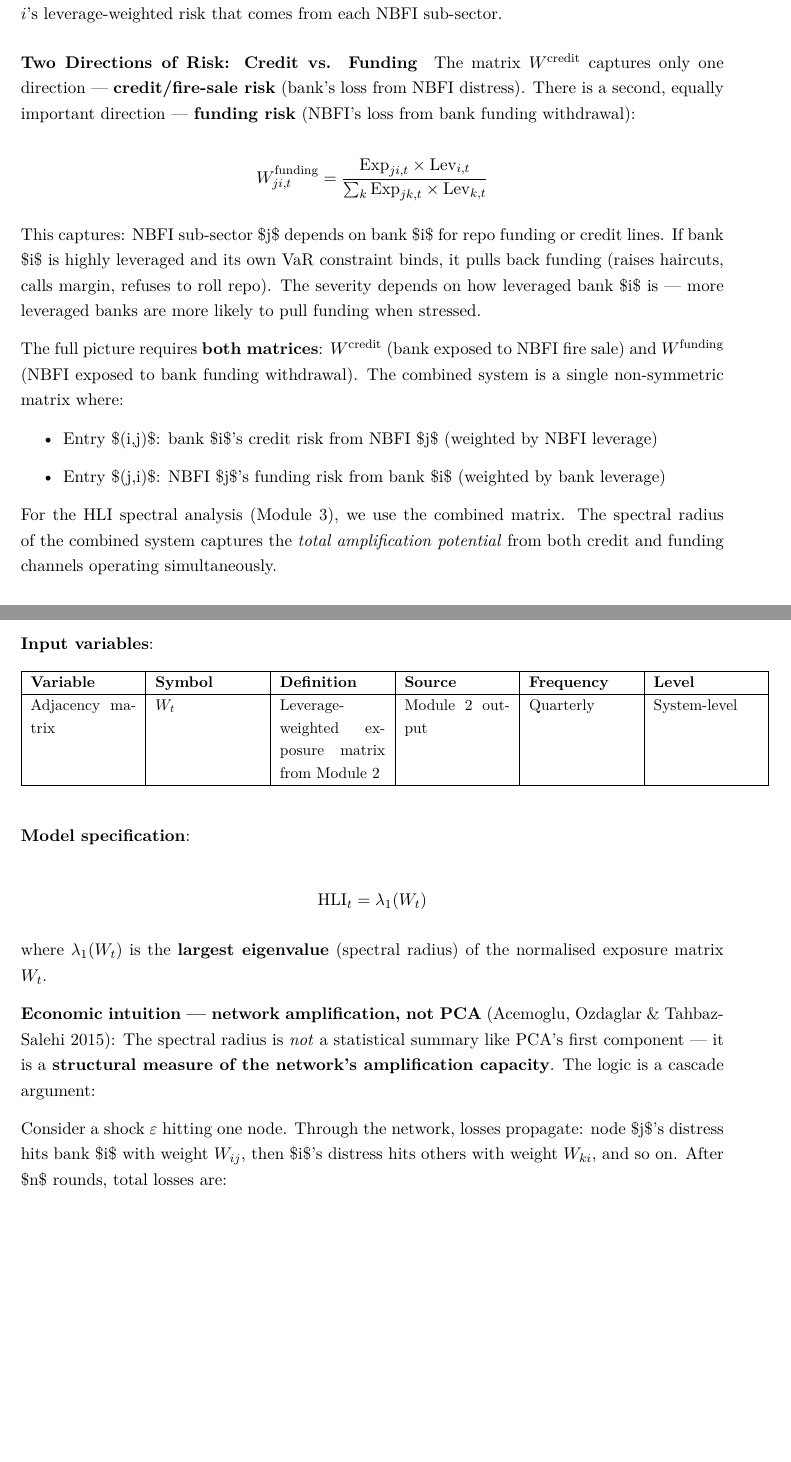
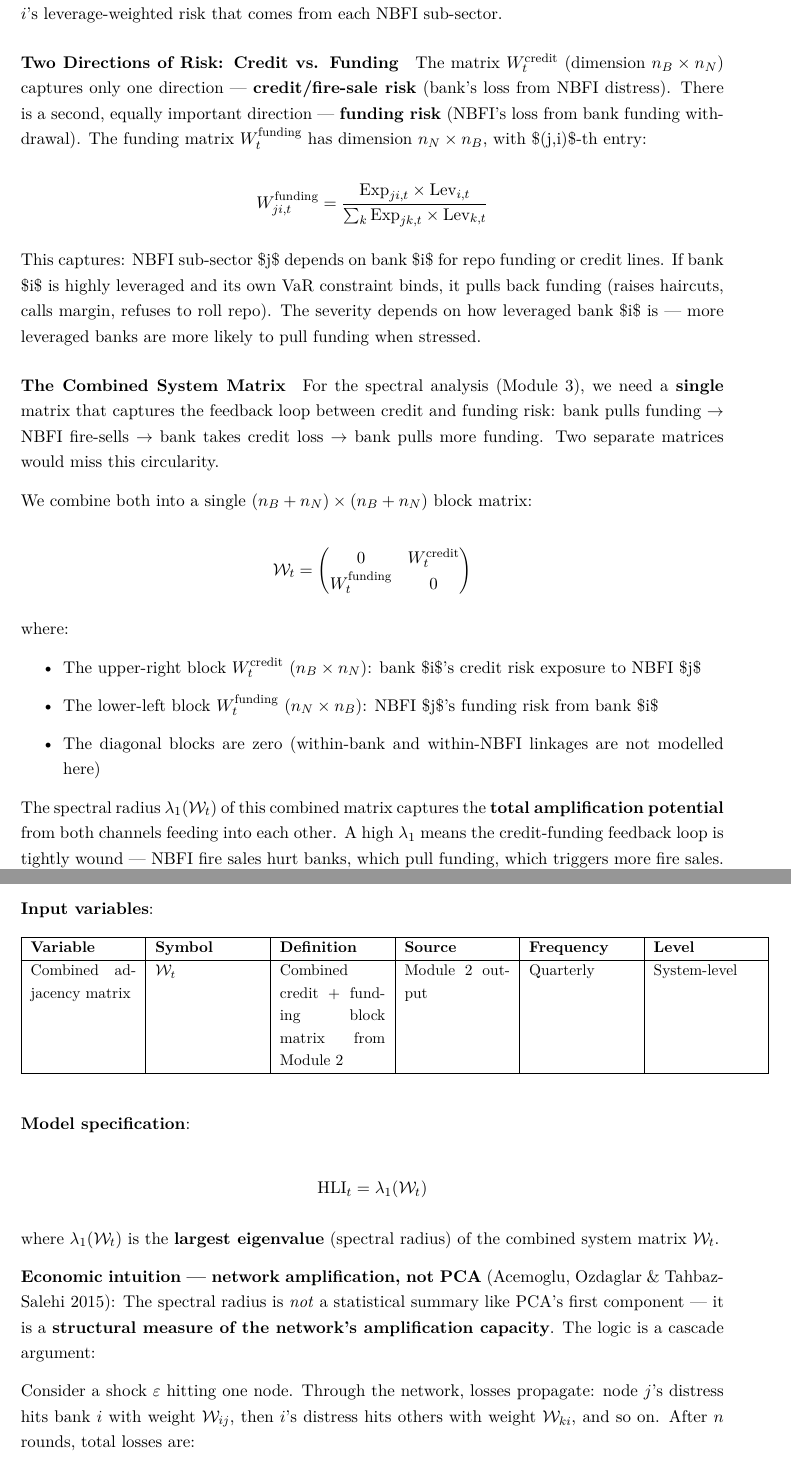
Before and after one commit to SergioSola/SergioSola, a LaTeX paper (reports/research_programme_overview.tex): two parts of pages 9 and 11 of 63, joined at a grey line, cut so that both start at the same text, the shorter picture padded with empty space. Compiled offline with pdfLaTeX.

Commit message:
Fix W matrix notation: entry vs matrix indexing, combined block matrix
- W_{ij,t} for entries, W_t for the full matrix at time t
- Explicit (n_B + n_N) x (n_B + n_N) block matrix notation for calW_t
- Credit block (upper-right) and funding block (lower-left)
- HLI = lambda_1(calW_t) throughout Module 3
- Cascade formula uses calW consistently

https://claude.ai/code/session_01NAhhVqrKexJhbBFyi1BoxG

```diff
--- a/reports/research_programme_overview.tex
+++ b/reports/research_programme_overview.tex
@@ -317,19 +317,29 @@ The row-normalisation (dividing by $\sum_k$) ensures each row sums to 1, giving
 
 \paragraph{Two Directions of Risk: Credit vs. Funding}
 
-The matrix $W^{\text{credit}}$ captures only one direction --- \textbf{credit/fire-sale risk} (bank's loss from NBFI distress). There is a second, equally important direction --- \textbf{funding risk} (NBFI's loss from bank funding withdrawal):
+The matrix $W_t^{\text{credit}}$ (dimension $n_B \times n_N$) captures only one direction --- \textbf{credit/fire-sale risk} (bank's loss from NBFI distress). There is a second, equally important direction --- \textbf{funding risk} (NBFI's loss from bank funding withdrawal). The funding matrix $W_t^{\text{funding}}$ has dimension $n_N \times n_B$, with \$(j,i)\$-th entry:
 
 \[W_{ji,t}^{\text{funding}} = \frac{\text{Exp}_{ji,t} \times \text{Lev}_{i,t}}{\sum_k \text{Exp}_{jk,t} \times \text{Lev}_{k,t}}\]
 
 This captures: NBFI sub-sector \$j\$ depends on bank \$i\$ for repo funding or credit lines. If bank \$i\$ is highly leveraged and its own VaR constraint binds, it pulls back funding (raises haircuts, calls margin, refuses to roll repo). The severity depends on how leveraged bank \$i\$ is --- more leveraged banks are more likely to pull funding when stressed.
 
-The full picture requires \textbf{both matrices}: $W^{\text{credit}}$ (bank exposed to NBFI fire sale) and $W^{\text{funding}}$ (NBFI exposed to bank funding withdrawal). The combined system is a single non-symmetric matrix where:
-\begin{itemize}
-\item Entry \$(i,j)\$: bank \$i\$'s credit risk from NBFI \$j\$ (weighted by NBFI leverage)
-\item Entry \$(j,i)\$: NBFI \$j\$'s funding risk from bank \$i\$ (weighted by bank leverage)
-
-\end{itemize}
-For the HLI spectral analysis (Module 3), we use the combined matrix. The spectral radius of the combined system captures the \textit{total amplification potential} from both credit and funding channels operating simultaneously.
+
+\paragraph{The Combined System Matrix}
+
+For the spectral analysis (Module 3), we need a \textbf{single} matrix that captures the feedback loop between credit and funding risk: bank pulls funding $\rightarrow$ NBFI fire-sells $\rightarrow$ bank takes credit loss $\rightarrow$ bank pulls more funding. Two separate matrices would miss this circularity.
+
+We combine both into a single $(n_B + n_N) \times (n_B + n_N)$ block matrix:
+
+\[\mathcal{W}_t = \begin{pmatrix} 0 & W_t^{\text{credit}} \\ W_t^{\text{funding}} & 0 \end{pmatrix}\]
+
+where:
+\begin{itemize}
+\item The upper-right block $W_t^{\text{credit}}$ ($n_B \times n_N$): bank \$i\$'s credit risk exposure to NBFI \$j\$
+\item The lower-left block $W_t^{\text{funding}}$ ($n_N \times n_B$): NBFI \$j\$'s funding risk from bank \$i\$
+\item The diagonal blocks are zero (within-bank and within-NBFI linkages are not modelled here)
+
+\end{itemize}
+The spectral radius $\lambda_1(\mathcal{W}_t)$ of this combined matrix captures the \textbf{total amplification potential} from both channels feeding into each other. A high $\lambda_1$ means the credit-funding feedback loop is tightly wound --- NBFI fire sales hurt banks, which pull funding, which triggers more fire sales.
 
 
 \paragraph{NBFI Counterparty Decomposition}
@@ -398,24 +408,24 @@ Each cell creates a different contagion channel with different speed, amplificat
 \textbf{Variable} & \textbf{Symbol} & \textbf{Definition} & \textbf{Source} & \textbf{Frequency} & \textbf{Level} \\
 \hline
 \endhead
-Adjacency matrix & $W_t$ & Leverage-weighted exposure matrix from Module 2 & Module 2 output & Quarterly & System-level \\
+Combined adjacency matrix & $\mathcal{W}_t$ & Combined credit + funding block matrix from Module 2 & Module 2 output & Quarterly & System-level \\
 \hline
 \end{longtable}
 }
 
 \textbf{Model specification}:
 
-\[\text{HLI}_t = \lambda_1(W_t)\]
-
-where $\lambda_1(W_t)$ is the \textbf{largest eigenvalue} (spectral radius) of the normalised exposure matrix $W_t$.
+\[\text{HLI}_t = \lambda_1(\mathcal{W}_t)\]
+
+where $\lambda_1(\mathcal{W}_t)$ is the \textbf{largest eigenvalue} (spectral radius) of the combined system matrix $\mathcal{W}_t$.
 
 \textbf{Economic intuition --- network amplification, not PCA} (Acemoglu, Ozdaglar \& Tahbaz-Salehi 2015): The spectral radius is \textit{not} a statistical summary like PCA's first component --- it is a \textbf{structural measure of the network's amplification capacity}. The logic is a cascade argument:
 
-Consider a shock $\varepsilon$ hitting one node. Through the network, losses propagate: node \$j\$'s distress hits bank \$i\$ with weight $W_{ij}$, then \$i\$'s distress hits others with weight $W_{ki}$, and so on. After \$n\$ rounds, total losses are:
-
-\[\text{Total loss} \propto \varepsilon + W\varepsilon + W^2\varepsilon + W^3\varepsilon + \ldots = (I - W)^{-1}\varepsilon\]
-
-This geometric series converges if and only if $\lambda_1(W) < 1$. The \textbf{rate of amplification} is governed by $\lambda_1$:
+Consider a shock $\varepsilon$ hitting one node. Through the network, losses propagate: node $j$'s distress hits bank $i$ with weight $\mathcal{W}_{ij}$, then $i$'s distress hits others with weight $\mathcal{W}_{ki}$, and so on. After $n$ rounds, total losses are:
+
+\[\text{Total loss} \propto \varepsilon + \mathcal{W}\varepsilon + \mathcal{W}^2\varepsilon + \mathcal{W}^3\varepsilon + \ldots = (I - \mathcal{W})^{-1}\varepsilon\]
+
+This geometric series converges if and only if $\lambda_1(\mathcal{W}) < 1$. The \textbf{rate of amplification} is governed by $\lambda_1$:
 \begin{itemize}
 \item $\lambda_1$ close to 0: shocks dissipate quickly. The network is ''loose.''
 \item $\lambda_1$ close to 1: shocks amplify through many rounds before dying out. The network is ''tightly wound'' --- approaching the instability threshold.
@@ -425,8 +435,8 @@ The \textbf{eigenvector} associated with $\lambda_1$ also matters --- it identif
 
 \textbf{Estimation details}:
 \begin{itemize}
-\item Computed via \texttt{numpy.linalg.eigvals(W\_t)} at each quarter on the combined (credit + funding) matrix.
-\item No estimation --- this is a deterministic transformation of $W_t$.
+\item Computed via \texttt{numpy.linalg.eigvals} on $\mathcal{W}_t$ at each quarter.
+\item No estimation --- this is a deterministic transformation of $\mathcal{W}_t$.
 \item Robustness: also compute the second eigenvalue $\lambda_2$ (captures secondary amplification channels) and the spectral gap $\lambda_1 - \lambda_2$ (captures how ''dominant'' the main amplification channel is).
 \item Separate spectral analysis on $W^{\text{credit}}$ vs. $W^{\text{funding}}$ to identify which direction of risk dominates amplification.
 
```
Also changed, not shown: reports/research_programme_overview.pdf, reports/research_programme_overview.tex (6 more changed lines), 1 other file.
